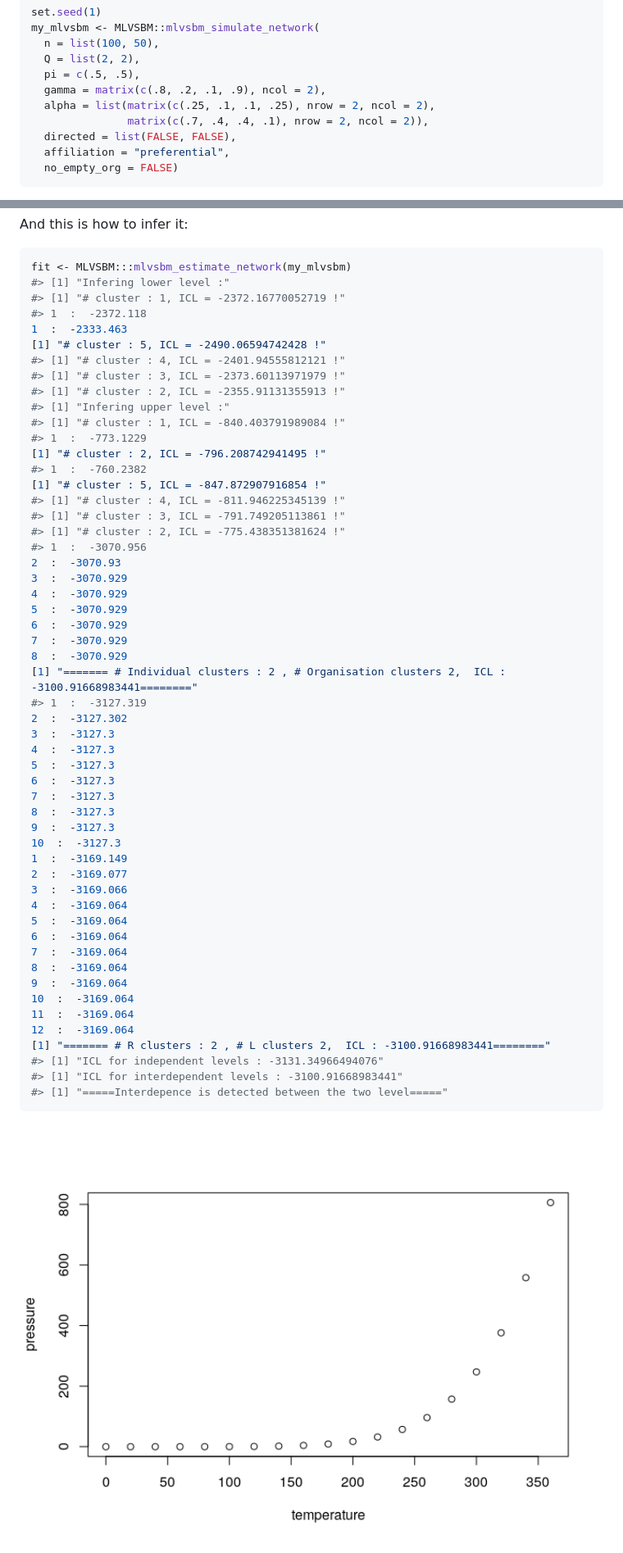
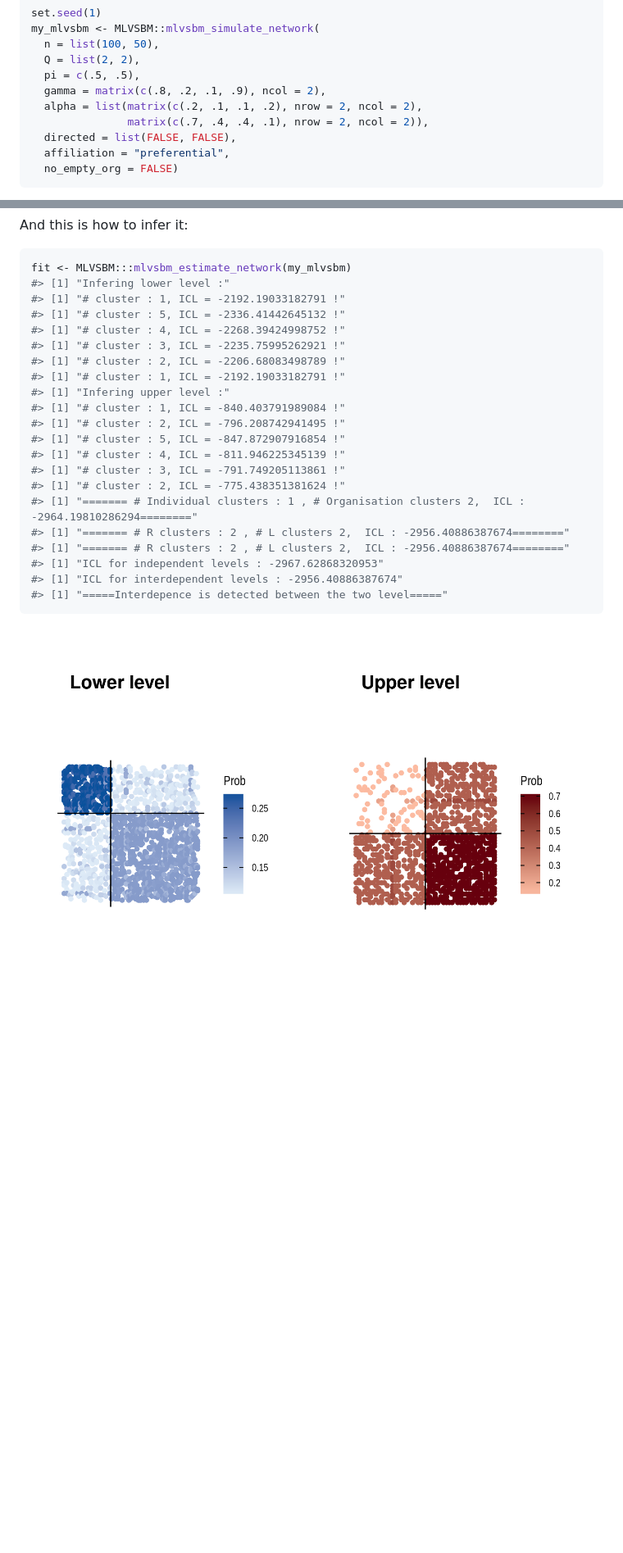
Before and after one commit to Chabert-Liddell/MLVSBM, a Markdown page: README.md, 2 parts joined by grey strips. Shown: that part at 82% size. GitHub-like rendering; pictures changed too: man/figures/README-pressure-1.png; blank space fills up the shorter version.

Commit message:
Better graph

````diff
--- a/README.md
+++ b/README.md
@@ -29,7 +29,7 @@ my_mlvsbm <- MLVSBM::mlvsbm_simulate_network(
   Q = list(2, 2),
   pi = c(.5, .5),
   gamma = matrix(c(.8, .2, .1, .9), ncol = 2),
-  alpha = list(matrix(c(.25, .1, .1, .25), nrow = 2, ncol = 2),
+  alpha = list(matrix(c(.2, .1, .1, .2), nrow = 2, ncol = 2),
                matrix(c(.7, .4, .4, .1), nrow = 2, ncol = 2)),
   directed = list(FALSE, FALSE),
   affiliation = "preferential",
@@ -51,56 +51,24 @@ And this is how to infer it:
 ``` r
 fit <- MLVSBM:::mlvsbm_estimate_network(my_mlvsbm)
 #> [1] "Infering lower level :"
-#> [1] "# cluster : 1, ICL = -2372.16770052719 !"
-#> 1  :  -2372.118
-1  :  -2333.463
-[1] "# cluster : 5, ICL = -2490.06594742428 !"
-#> [1] "# cluster : 4, ICL = -2401.94555812121 !"
-#> [1] "# cluster : 3, ICL = -2373.60113971979 !"
-#> [1] "# cluster : 2, ICL = -2355.91131355913 !"
+#> [1] "# cluster : 1, ICL = -2192.19033182791 !"
+#> [1] "# cluster : 5, ICL = -2336.41442645132 !"
+#> [1] "# cluster : 4, ICL = -2268.39424998752 !"
+#> [1] "# cluster : 3, ICL = -2235.75995262921 !"
+#> [1] "# cluster : 2, ICL = -2206.68083498789 !"
+#> [1] "# cluster : 1, ICL = -2192.19033182791 !"
 #> [1] "Infering upper level :"
 #> [1] "# cluster : 1, ICL = -840.403791989084 !"
-#> 1  :  -773.1229
-[1] "# cluster : 2, ICL = -796.208742941495 !"
-#> 1  :  -760.2382
-[1] "# cluster : 5, ICL = -847.872907916854 !"
+#> [1] "# cluster : 2, ICL = -796.208742941495 !"
+#> [1] "# cluster : 5, ICL = -847.872907916854 !"
 #> [1] "# cluster : 4, ICL = -811.946225345139 !"
 #> [1] "# cluster : 3, ICL = -791.749205113861 !"
 #> [1] "# cluster : 2, ICL = -775.438351381624 !"
-#> 1  :  -3070.956
-2  :  -3070.93
-3  :  -3070.929
-4  :  -3070.929
-5  :  -3070.929
-6  :  -3070.929
-7  :  -3070.929
-8  :  -3070.929
-[1] "======= # Individual clusters : 2 , # Organisation clusters 2,  ICL : -3100.91668983441========"
-#> 1  :  -3127.319
-2  :  -3127.302
-3  :  -3127.3
-4  :  -3127.3
-5  :  -3127.3
-6  :  -3127.3
-7  :  -3127.3
-8  :  -3127.3
-9  :  -3127.3
-10  :  -3127.3
-1  :  -3169.149
-2  :  -3169.077
-3  :  -3169.066
-4  :  -3169.064
-5  :  -3169.064
-6  :  -3169.064
-7  :  -3169.064
-8  :  -3169.064
-9  :  -3169.064
-10  :  -3169.064
-11  :  -3169.064
-12  :  -3169.064
-[1] "======= # R clusters : 2 , # L clusters 2,  ICL : -3100.91668983441========"
-#> [1] "ICL for independent levels : -3131.34966494076"
-#> [1] "ICL for interdependent levels : -3100.91668983441"
+#> [1] "======= # Individual clusters : 1 , # Organisation clusters 2,  ICL : -2964.19810286294========"
+#> [1] "======= # R clusters : 2 , # L clusters 2,  ICL : -2956.40886387674========"
+#> [1] "======= # R clusters : 2 , # L clusters 2,  ICL : -2956.40886387674========"
+#> [1] "ICL for independent levels : -2967.62868320953"
+#> [1] "ICL for interdependent levels : -2956.40886387674"
 #> [1] "=====Interdepence is detected between the two level====="
 ```
 
````
Also changed, not shown: 2 other files.
